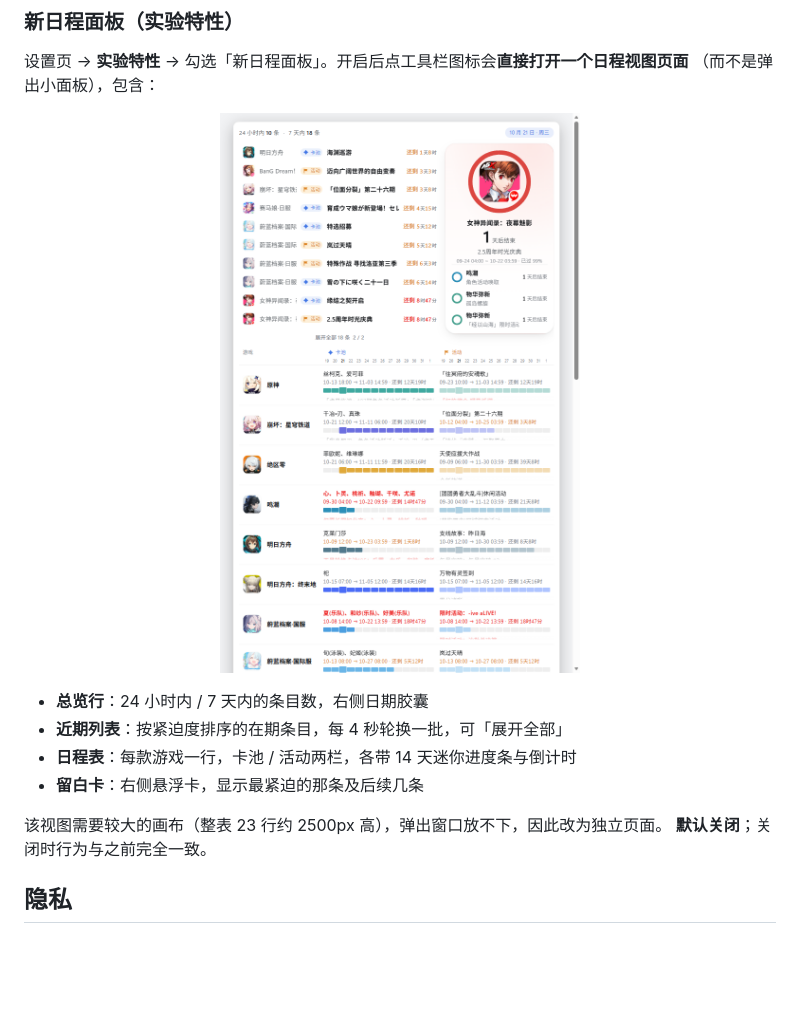
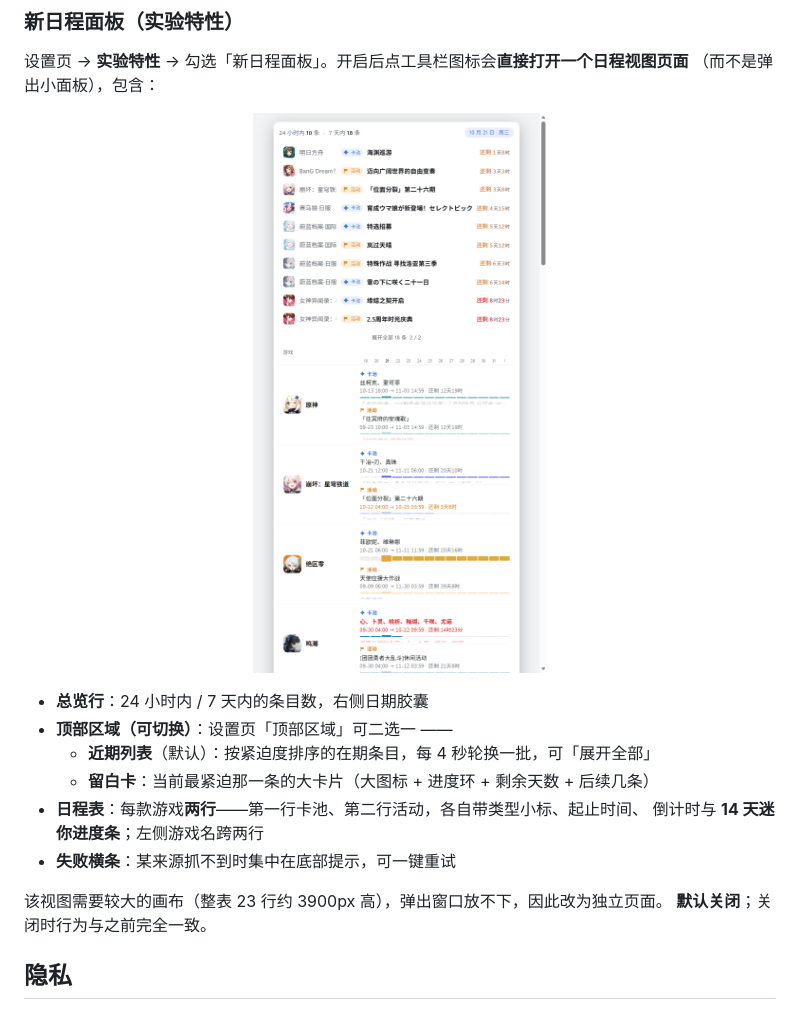
Before and after one commit to EastMG/gacha-calendar-extension, a Markdown page: README.md, the part around the change. Rendered like a GitHub page; pictures changed too: assets/panel-new.png; blank space fills up the shorter version.

```diff
--- a/README.md
+++ b/README.md
@@ -99,11 +99,14 @@ Chrome / Edge 通用（Manifest V3）。
 </p>
 
 - **总览行**：24 小时内 / 7 天内的条目数，右侧日期胶囊
-- **近期列表**：按紧迫度排序的在期条目，每 4 秒轮换一批，可「展开全部」
-- **日程表**：每款游戏一行，卡池 / 活动两栏，各带 14 天迷你进度条与倒计时
-- **留白卡**：右侧悬浮卡，显示最紧迫的那条及后续几条
+- **顶部区域（可切换）**：设置页「顶部区域」可二选一 ——
+  - **近期列表**（默认）：按紧迫度排序的在期条目，每 4 秒轮换一批，可「展开全部」
+  - **留白卡**：当前最紧迫那一条的大卡片（大图标 + 进度环 + 剩余天数 + 后续几条）
+- **日程表**：每款游戏**两行**——第一行卡池、第二行活动，各自带类型小标、起止时间、
+  倒计时与 **14 天迷你进度条**；左侧游戏名跨两行
+- **失败横条**：某来源抓不到时集中在底部提示，可一键重试
 
-该视图需要较大的画布（整表 23 行约 2500px 高），弹出窗口放不下，因此改为独立页面。
+该视图需要较大的画布（整表 23 行约 3900px 高），弹出窗口放不下，因此改为独立页面。
 **默认关闭**；关闭时行为与之前完全一致。
 
 ## 隐私
```
Also changed, not shown: README_Dev.md (+21 -0 lines), store/PUBLISHING.md (+1 -0 lines), 8 other files.
